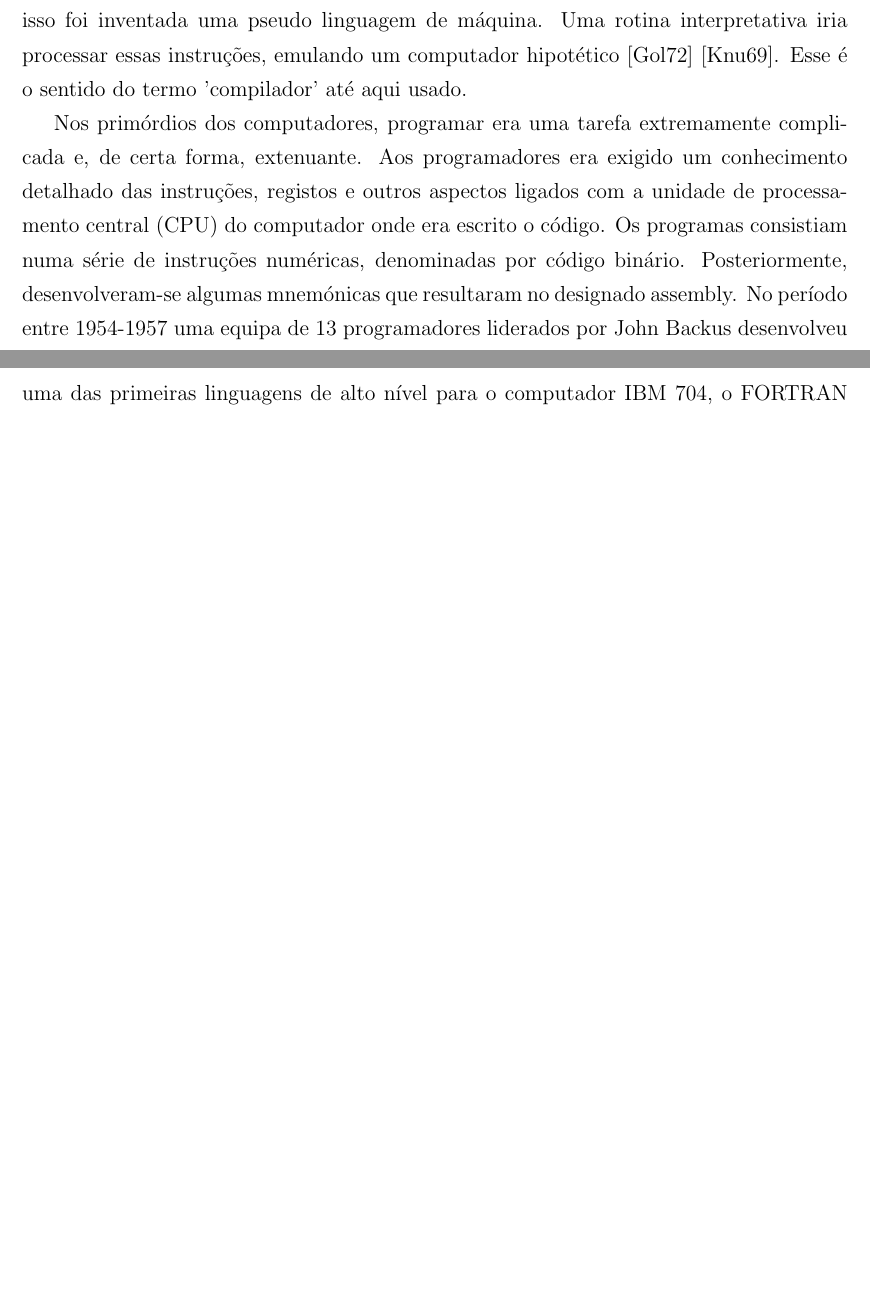
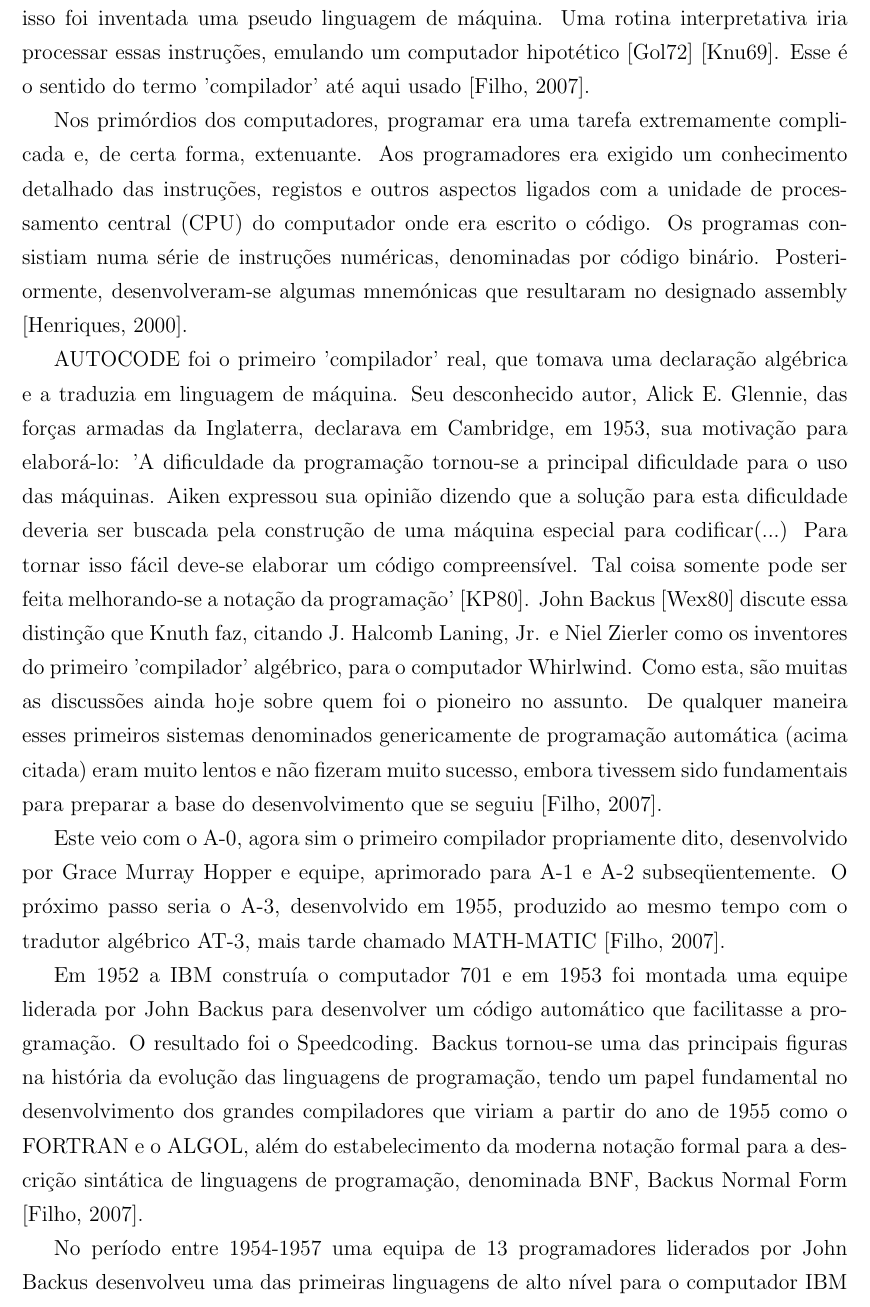
Before and after one commit to neliojrr/PFC, a LaTeX book (LaTeX/Mono.tex, which reads LaTeX/terceiro.tex): two parts of pages 32 and 33 of 34 before the commit and part of page 33 of 35 after it, the two joined at a grey line, cut so that both start at the same text, the shorter picture padded with empty space. Compiled offline with pdfLaTeX; the source files are stored in an older character set and shown here as Unicode; a LaTeX package or settings file that is missing is left out.

Commit message:
cont cap3

```diff
--- a/LaTeX/terceiro.tex
+++ b/LaTeX/terceiro.tex
@@ -14,12 +24,37 @@ endereçamento realocável - pois tais subrotinas seriam usadas em diferentes pa
 rotinas de montagem para facilitar a tarefa de uso das subrotinas e de endereçamento relativo, idéia desenvolvida por
 Maurice V. Wilkes. Para isso foi inventada uma pseudo linguagem de máquina. Uma rotina interpretativa iria processar
 essas instruções, emulando um computador hipotético  [Gol72] [Knu69]. Esse é o sentido do termo 'compilador' até
-aqui usado.
+aqui usado \cite{Cleuzio2007}.
 
 Nos primórdios dos computadores, programar era uma tarefa extremamente complicada e, de certa forma, extenuante.
 Aos programadores era exigido um conhecimento detalhado das instruções, registos e outros aspectos ligados com
 a unidade de processamento central (CPU) do computador onde era escrito o código. Os programas consistiam numa série
 de instruções numéricas, denominadas por código binário. Posteriormente, desenvolveram-se algumas mnemónicas que
-resultaram no designado assembly. No período entre 1954-1957 uma equipa de 13 programadores liderados por John Backus
+resultaram no designado assembly \cite{Abel2000}.
+
+AUTOCODE foi o primeiro 'compilador' real, que tomava uma declaração algébrica e a traduzia em linguagem de máquina.
+Seu desconhecido autor, Alick E. Glennie, das forças armadas da Inglaterra, declarava em Cambridge, em 1953, sua
+motivação para elaborá-lo: 'A dificuldade da programação tornou-se a principal dificuldade para o uso das máquinas.
+Aiken expressou sua opinião dizendo que a solução para esta dificuldade deveria ser buscada pela construção de uma
+máquina especial para codificar(...) Para tornar isso fácil deve-se elaborar um código compreensível. Tal coisa
+somente pode ser feita melhorando-se a notação da programação' [KP80]. John Backus [Wex80] discute essa distinção
+que Knuth faz, citando J. Halcomb Laning, Jr. e Niel Zierler como os inventores do primeiro 'compilador' algébrico,
+para o computador Whirlwind. Como esta, são muitas as discussões ainda hoje sobre quem foi o pioneiro no assunto.
+De qualquer maneira esses primeiros sistemas denominados genericamente de programação automática (acima citada)
+eram muito lentos e não fizeram muito sucesso, embora tivessem sido fundamentais para preparar a base do
+desenvolvimento que se seguiu \cite{Cleuzio2007}.
+
+Este veio com o A-0, agora sim o primeiro compilador propriamente dito, desenvolvido por Grace Murray Hopper e
+equipe, aprimorado para A-1 e A-2 subseqüentemente. O próximo passo seria o A-3, desenvolvido em 1955, produzido ao
+mesmo tempo com o tradutor algébrico AT-3, mais tarde chamado MATH-MATIC \cite{Cleuzio2007}.
+
+Em 1952 a IBM construía o computador 701 e em 1953 foi montada uma equipe liderada por John Backus para desenvolver
+um código automático que facilitasse a programação. O resultado foi o Speedcoding. Backus tornou-se uma das principais
+figuras na história da evolução das linguagens de programação, tendo um papel fundamental no desenvolvimento dos
+grandes compiladores que viriam a partir do ano de 1955 como o FORTRAN e o ALGOL, além do estabelecimento da moderna
+notação formal para a descrição sintática de linguagens de programação, denominada BNF, Backus Normal Form
+\cite{Cleuzio2007}.
+
+ No período entre 1954-1957 uma equipa de 13 programadores liderados por John Backus
 desenvolveu uma das primeiras linguagens de alto nível para o computador IBM 704, o FORTRAN (FORmula TRANslation).
 O objetivo deste projecto era produzir uma linguagem de fácil interpretação, mas ao mesmo tempo, com uma eficiência
```
Also changed, not shown: LaTeX/Mono.bib (+15 -0 lines), LaTeX/Mono.bbl, LaTeX/Mono.pdf, LaTeX/imagens/fig3.jpg (added), LaTeX/terceiro.tex (14 more changed lines), 9 other files.
